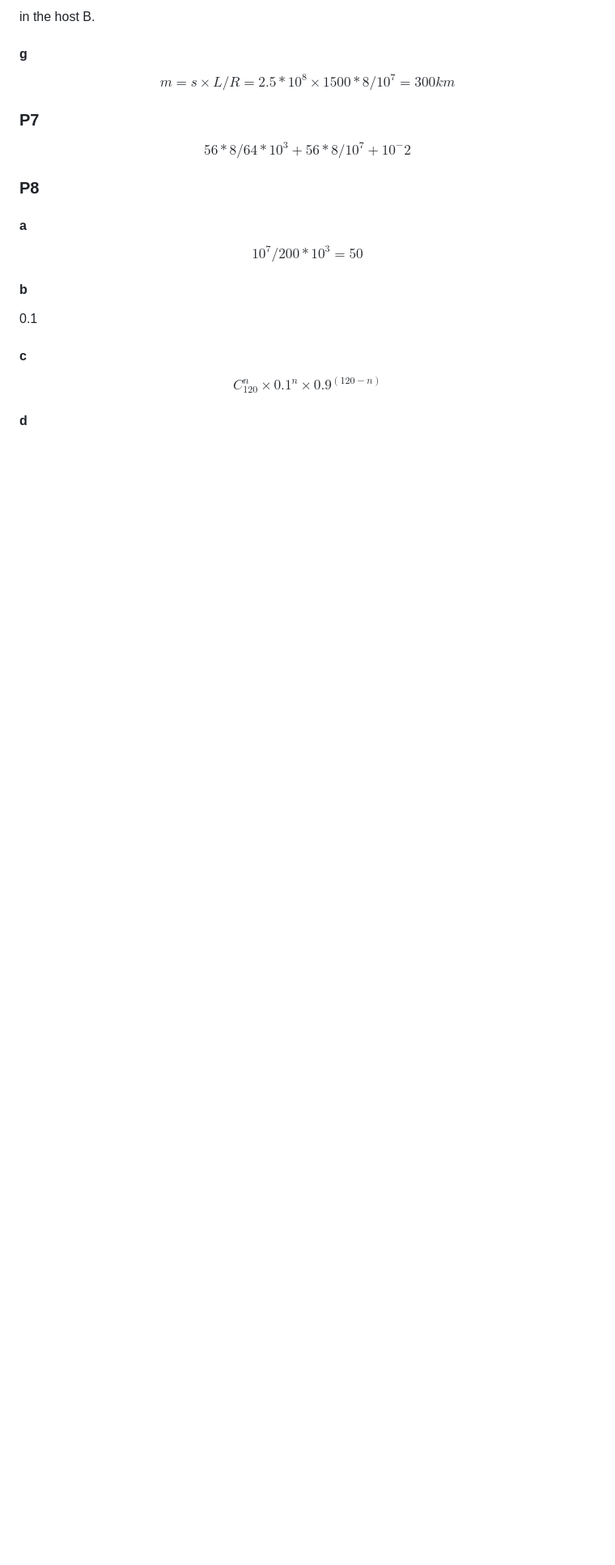
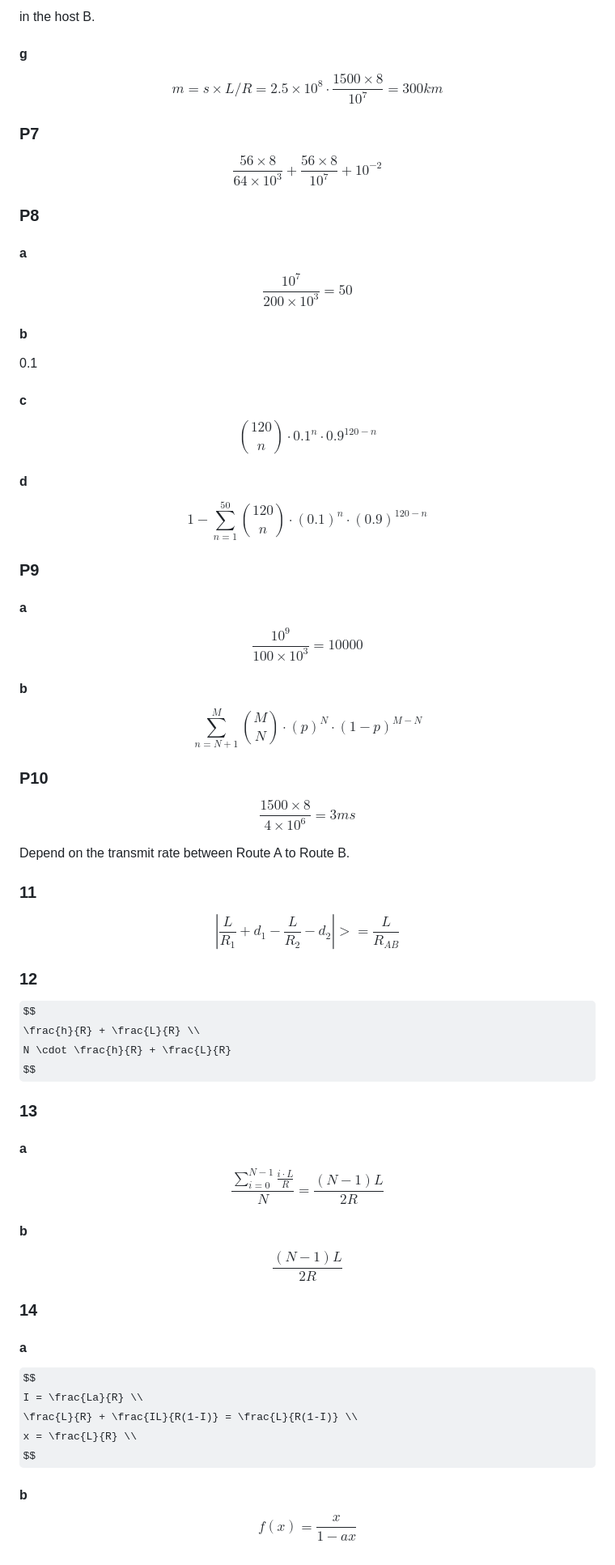
Before and after one commit to coinhere/Computer-Networking-A-Top-Down-Approach-Notes, a Markdown page: Chapter-1/Review-Questions.md, the part around the change. Shown: that part at 81% size. Drawn GitHub-style; some formulas as TeX source; blank space fills up the shorter version.

Commit message:
feat(Chapter-1): Programs to 14

```diff
--- a/Chapter-1/Review-Questions.md
+++ b/Chapter-1/Review-Questions.md
@@ -415,13 +415,13 @@ in the host B.
 #### g
 
 $$
-m = s \times L/R = 2.5*10^8 \times 1500*8/10^7 = 300 km
+m = s \times L/R = 2.5 \times 10^8 \cdot \frac{1500 \times 8}{10^7} = 300 km
 $$
 
 ### P7
 
 $$
-56*8/64*10^3 + 56*8/10^7 + 10^-2
+\frac{56\times 8}{64\times 10^3} + \frac{56\times 8}{10^7} + 10^{-2}
 $$
 
 ### P8
@@ -429,7 +429,7 @@ $$
 #### a
 
 $$
-10^7 / 200*10^3 = 50
+\frac{10^7 }{ 200\times 10^3 }= 50
 $$
 
 #### b
@@ -439,7 +439,76 @@ $$
 #### c
 
 $$
-C^n_120 \times 0.1^n \times 0.9^(120-n)
+\binom{120}{n} \cdot 0.1^n \cdot 0.9^{120-n}
 $$
 
 #### d
+
+$$
+1- \sum_{n=1}^{50} \binom{120}{n} \cdot (0.1)^n \cdot (0.9)^{120-n}
+$$
+
+### P9
+
+#### a
+
+$$
+\frac{10^9}{100 \times 10^3} = 10000
+$$
+
+#### b
+
+$$
+\sum_{n=N+1}^{M} \binom{M}{N} \cdot (p)^N \cdot (1-p)^{M-N}
+$$
+
+### P10
+
+$$
+\frac{1500 \times 8}{4 \times 10^6} = 3 ms
+$$
+
+Depend on the transmit rate between Route A to Route B.
+
+### 11
+
+$$
+|\frac{L}{R_1} + d_1 - \frac{L}{R_2} - d_2 |>= \frac{L}{R_{AB}}
+$$
+
+### 12
+
+$$
+\frac{h}{R} + \frac{L}{R} \\
+N \cdot \frac{h}{R} + \frac{L}{R}
+$$
+
+### 13
+
+#### a
+
+$$
+\frac{\sum_{i=0}^{N-1} \frac{i \cdot L}{R}}{N} = \frac{(N-1)L}{2R}
+$$
+
+#### b
+
+$$
+\frac{(N-1)L}{2R}
+$$
+
+### 14
+
+#### a
+
+$$
+I = \frac{La}{R} \\
+\frac{L}{R} + \frac{IL}{R(1-I)} = \frac{L}{R(1-I)} \\
+x = \frac{L}{R} \\
+$$
+
+#### b
+
+$$
+f(x) = \frac{x}{1-ax}
+$$
```
